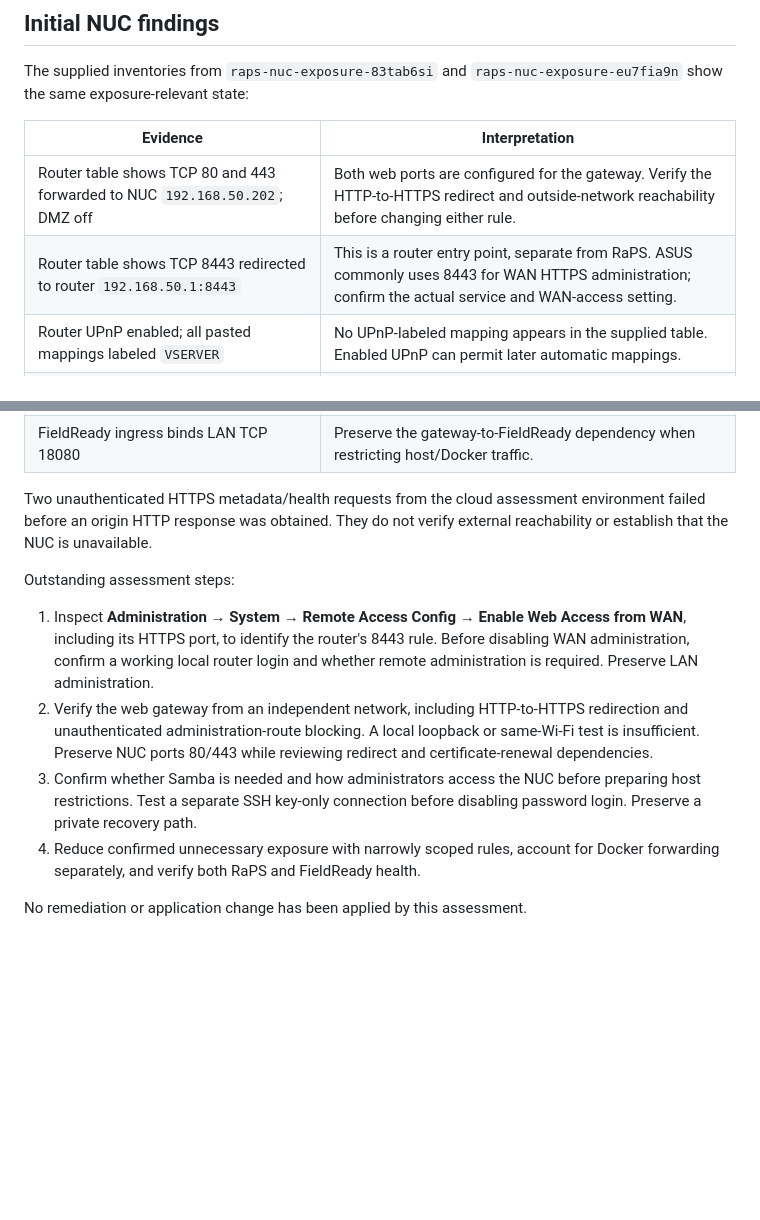
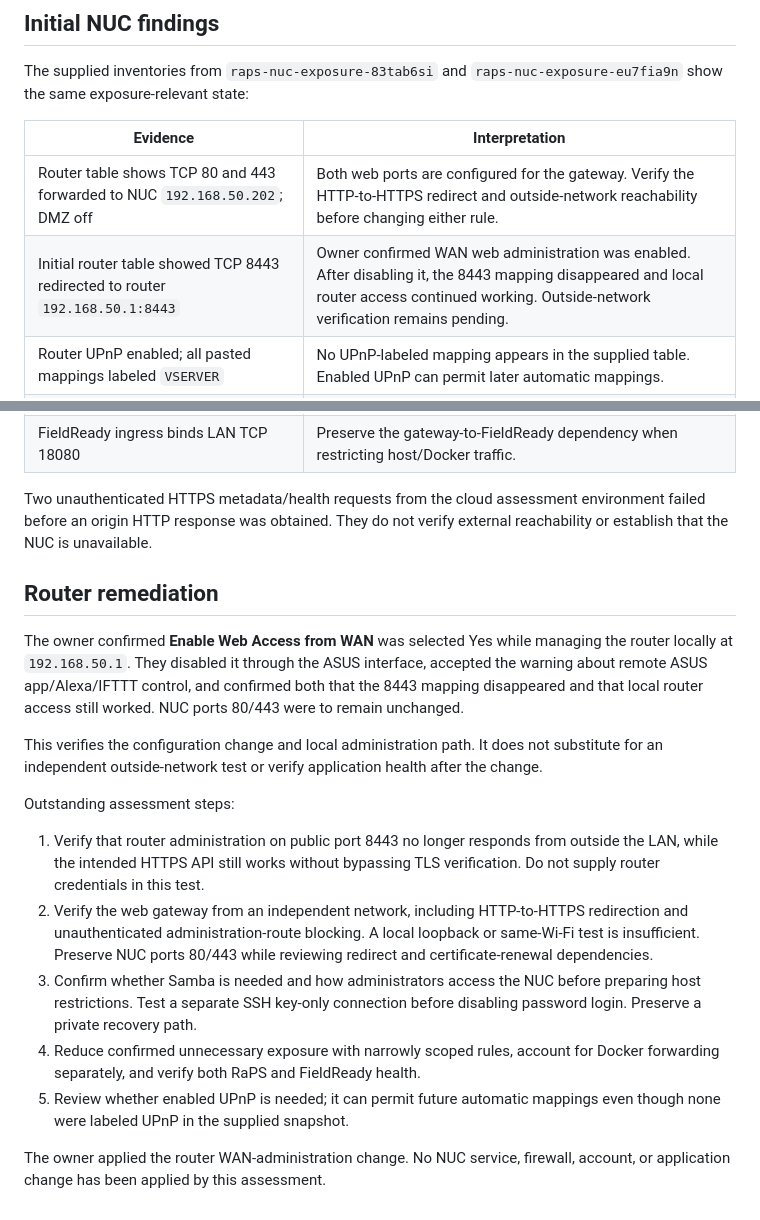
Before and after one commit to DAFTCCC/DAF-TCCC-RaPS-WEB, a Markdown page: supabase/maintenance/NUC-EXPOSURE.md, 2 parts joined by grey strips. Drawn GitHub-style; blank space fills up the shorter version.

Commit message:
Record removal of router WAN administration exposure

```diff
--- a/supabase/maintenance/NUC-EXPOSURE.md
+++ b/supabase/maintenance/NUC-EXPOSURE.md
@@ -65,7 +65,7 @@ The supplied inventories from `raps-nuc-exposure-83tab6si` and
 | Evidence | Interpretation |
 | --- | --- |
 | Router table shows TCP 80 and 443 forwarded to NUC `192.168.50.202`; DMZ off | Both web ports are configured for the gateway. Verify the HTTP-to-HTTPS redirect and outside-network reachability before changing either rule. |
-| Router table shows TCP 8443 redirected to router `192.168.50.1:8443` | This is a router entry point, separate from RaPS. ASUS commonly uses 8443 for WAN HTTPS administration; confirm the actual service and WAN-access setting. |
+| Initial router table showed TCP 8443 redirected to router `192.168.50.1:8443` | Owner confirmed WAN web administration was enabled. After disabling it, the 8443 mapping disappeared and local router access continued working. Outside-network verification remains pending. |
 | Router UPnP enabled; all pasted mappings labeled `VSERVER` | No UPnP-labeled mapping appears in the supplied table. Enabled UPnP can permit later automatic mappings. |
 | Router IPv6 connection type reported Disabled | No router IPv6 connection is configured according to the owner; the NUC summary also shows no global IPv6 address. |
 | Database/pooler host ports use `127.0.0.1`; database containers publish no ports | No direct non-loopback database publication is shown. This does not assess database access through authorized APIs. |
@@ -81,12 +81,23 @@ Two unauthenticated HTTPS metadata/health requests from the cloud assessment
 environment failed before an origin HTTP response was obtained. They do not
 verify external reachability or establish that the NUC is unavailable.
 
+## Router remediation
+
+The owner confirmed **Enable Web Access from WAN** was selected Yes while
+managing the router locally at `192.168.50.1`. They disabled it through the ASUS
+interface, accepted the warning about remote ASUS app/Alexa/IFTTT control, and
+confirmed both that the 8443 mapping disappeared and that local router access
+still worked. NUC ports 80/443 were to remain unchanged.
+
+This verifies the configuration change and local administration path. It does
+not substitute for an independent outside-network test or verify application
+health after the change.
+
 Outstanding assessment steps:
 
-1. Inspect **Administration → System → Remote Access Config → Enable Web Access
-   from WAN**, including its HTTPS port, to identify the router's 8443 rule.
-   Before disabling WAN administration, confirm a working local router login
-   and whether remote administration is required. Preserve LAN administration.
+1. Verify that router administration on public port 8443 no longer responds
+   from outside the LAN, while the intended HTTPS API still works without
+   bypassing TLS verification. Do not supply router credentials in this test.
 2. Verify the web gateway from an independent network, including HTTP-to-HTTPS
    redirection and unauthenticated administration-route blocking. A local
    loopback or same-Wi-Fi test is insufficient. Preserve NUC ports 80/443 while
@@ -96,5 +107,8 @@ Outstanding assessment steps:
    disabling password login. Preserve a private recovery path.
 4. Reduce confirmed unnecessary exposure with narrowly scoped rules, account
    for Docker forwarding separately, and verify both RaPS and FieldReady health.
+5. Review whether enabled UPnP is needed; it can permit future automatic
+   mappings even though none were labeled UPnP in the supplied snapshot.
 
-No remediation or application change has been applied by this assessment.
+The owner applied the router WAN-administration change. No NUC service,
+firewall, account, or application change has been applied by this assessment.
```
